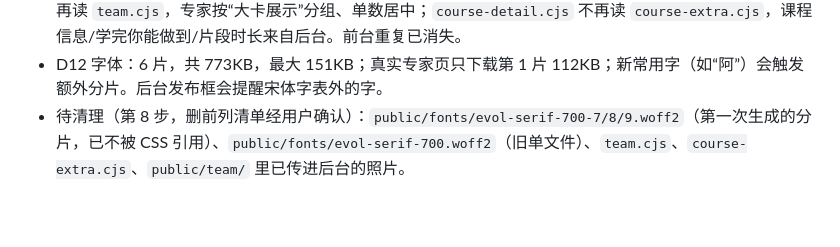
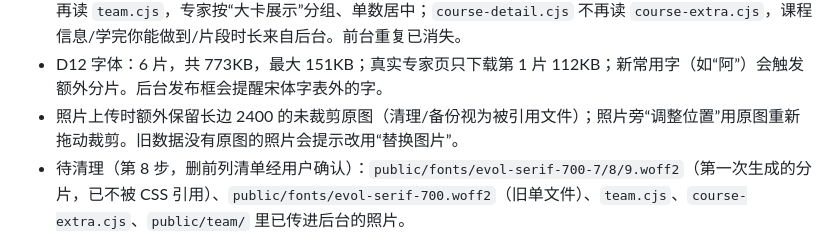
Before and after one commit to lhj37425-cloud/special-octo-eureka, a Markdown page: 后台改版进度与交接.md, the part around the change. Drawn GitHub-style; blank space fills up the shorter version.

Commit message:
docs: 交接文档补充“已上传照片调整位置”
Co-Authored-By: Claude Code <noreply@anthropic.com>

```diff
--- a/后台改版进度与交接.md
+++ b/后台改版进度与交接.md
@@ -72,6 +72,7 @@
 - 验收脚本 `tests/验证案例资质与列表.cjs`（真实 Chrome），已加入 `npm run 验收:后台`。
 - 第 5 步交付：新增 `前台数据.cjs` 作为唯一取数口；`server.js`/`cases.cjs`/首页资质改用它；`views.cjs` 不再读 `team.cjs`，专家按“大卡展示”分组、单数居中；`course-detail.cjs` 不再读 `course-extra.cjs`，课程信息/学完你能做到/片段时长来自后台。前台重复已消失。
 - D12 字体：6 片，共 773KB，最大 151KB；真实专家页只下载第 1 片 112KB；新常用字（如“阿”）会触发额外分片。后台发布框会提醒宋体字表外的字。
+- 照片上传时额外保留长边 2400 的未裁剪原图（清理/备份视为被引用文件）；照片旁“调整位置”用原图重新拖动裁剪。旧数据没有原图的照片会提示改用“替换图片”。
 - 待清理（第 8 步，删前列清单经用户确认）：`public/fonts/evol-serif-700-7/8/9.woff2`（第一次生成的分片，已不被 CSS 引用）、`public/fonts/evol-serif-700.woff2`（旧单文件）、`team.cjs`、`course-extra.cjs`、`public/team/` 里已传进后台的照片。
 
 另有待办：正式分支 `claude/trusting-shannon-bx9kom` 比 `origin` **超前 15 个提交未推送**（用户确认后 push）。
```
